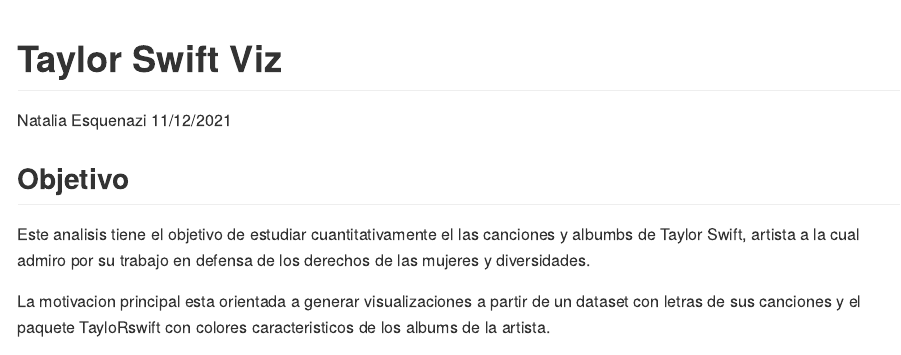
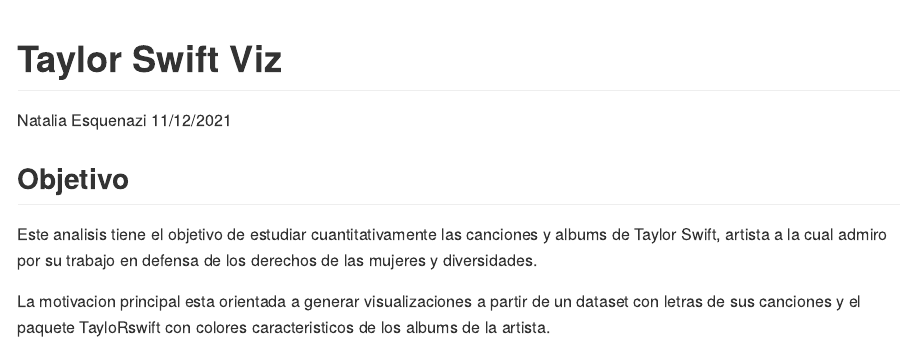
Before and after one commit to NatyEsquenazi/Taylor-Swift-Data-Viz, an R Markdown document (Viz_Taylor.Rmd): the page in a window 1100 px wide, from its top. Rendered offline with R 4.5, knitr and Pandoc, with nearby package versions; some code elsewhere in the file could not run offline.

Commit message:
Final Version

```diff
--- a/Viz_Taylor.Rmd
+++ b/Viz_Taylor.Rmd
@@ -11,7 +11,7 @@
 
 ## Objetivo
 
-Este analisis tiene el objetivo de estudiar cuantitativamente el las canciones y albumbs de Taylor Swift, artista a la cual admiro por su trabajo en defensa de los derechos de las mujeres y diversidades.
+Este analisis tiene el objetivo de estudiar cuantitativamente las canciones y albums de Taylor Swift, artista a la cual admiro por su trabajo en defensa de los derechos de las mujeres y diversidades.
 
 La motivacion principal esta orientada a generar visualizaciones a partir de un dataset con letras de sus canciones y el paquete TayloRswift con colores caracteristicos de los albums de la artista.
 
```
